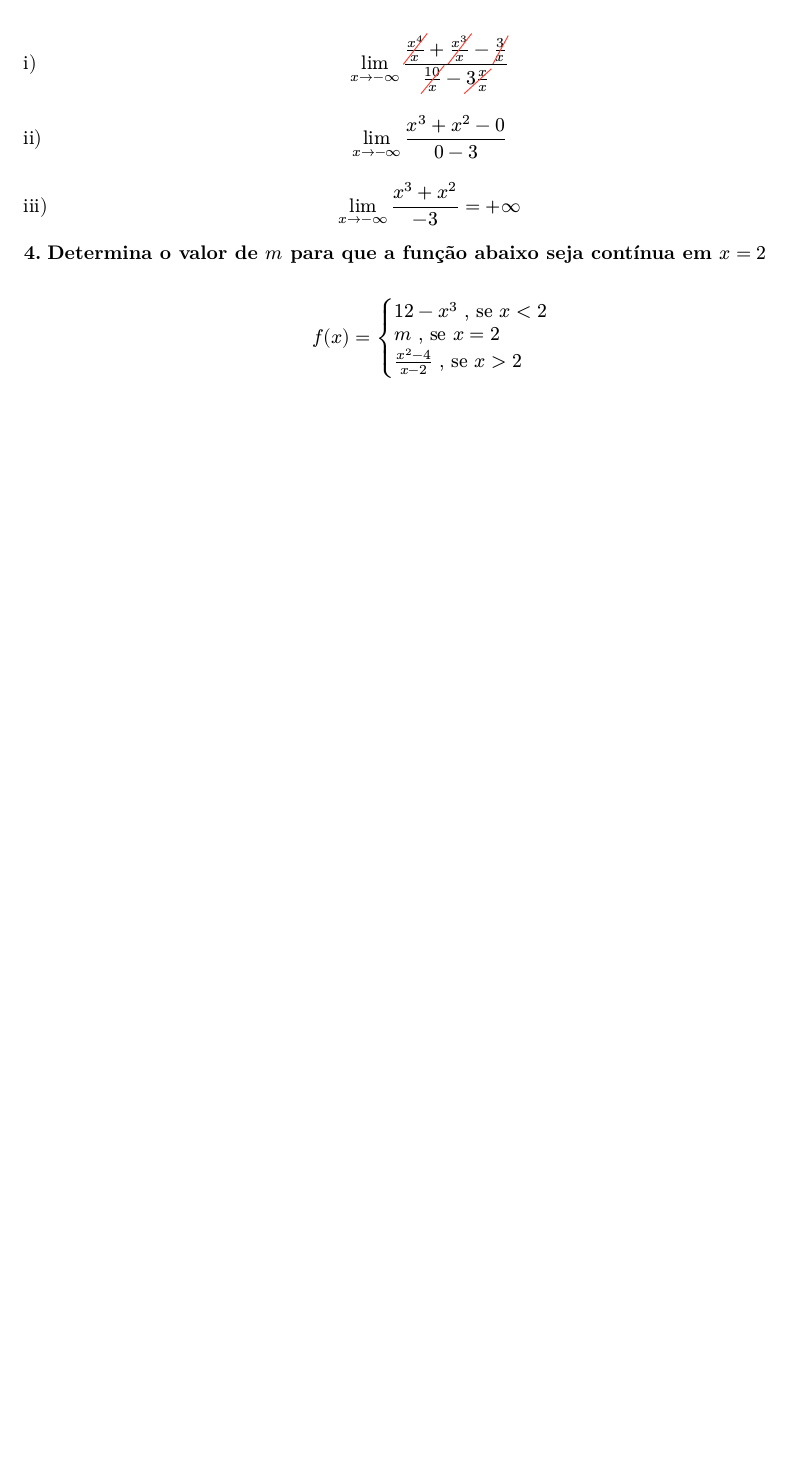
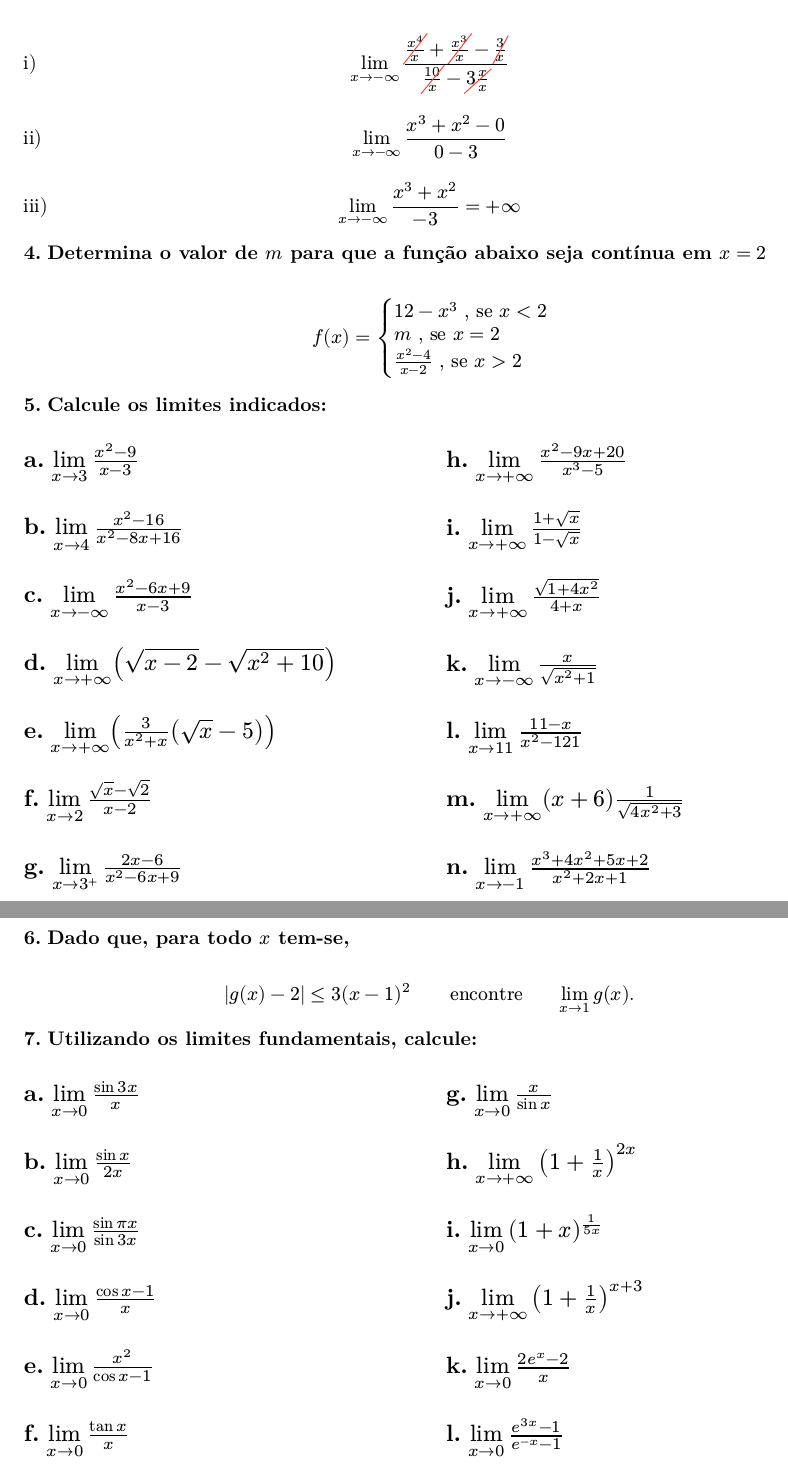
Before and after one commit to rosadehiroshima/notas, a Typst document (limites/listas/1.typ): part of page 5 of 5 before the commit and two parts of pages 5 and 6 of 6 after it, the two joined at a grey line, cut so that both start at the same text, the shorter picture padded with empty space. Compiled offline with Typst 0.15.

Commit message:
resto dos enunciados

```diff
--- a/limites/listas/1.typ
+++ b/limites/listas/1.typ
@@ -361,3 +361,11 @@
 $
   f(x) = cases(12-x^3 ", se" x < 2, m ", se" x = 2, (x^2-4)/(x-2) ", se" x>2)
 $
+
+= Calcule os limites indicados:
+
+#align(block(breakable: false)[
+  #columns(2)[
+    == $lim_(x -> 3) (x^2 - 9)/(x - 3)$
+    == $lim_(x -> 4) (x^2 - 16)/(x^2 - 8x + 16)$
+    == $lim_(x -> -infinity) (x^2 - 6x + 9)/(x - 3)$
@@ -363,0 +375,37 @@ $
+    == $lim_(x -> 3^+) (2x - 6)/(x^2 - 6x + 9)$
+    #colbreak()
+    == $lim_(x -> +infinity) (x^2 - 9x + 20)/(x^3 - 5)$
+    == $lim_(x -> +infinity) (1 + sqrt(x))/(1 - sqrt(x))$
+    == $lim_(x -> +infinity) sqrt(1 + 4x^2)/(4 + x)$
+    == $lim_(x -> -infinity) x/sqrt(x^2 + 1)$
+    == $lim_(x -> 11) (11 - x)/(x^2 - 121)$
+    == $lim_(x -> +infinity) (x + 6) 1/sqrt(4x^2 + 3)$
+    == $lim_(x -> -1) (x^3 + 4x^2 + 5x + 2)/(x^2 + 2x + 1)$
+  ]
+])
+
+= Dado que, para todo $x$ tem-se,
+
+$
+  |g(x) - 2| <= 3(x - 1)^2 #space "encontre" #space lim_(x -> 1) g(x).
+$
+
+= Utilizando os limites fundamentais, calcule:
+
+#align(block(breakable: false)[
+  #columns(2)[
+    == $lim_(x -> 0) (sin 3x)/x$
+    == $lim_(x -> 0) (sin x)/(2x)$
+    == $lim_(x -> 0) (sin pi x)/(sin 3x)$
+    == $lim_(x -> 0) (cos x - 1)/x$
+    == $lim_(x -> 0) x^2/(cos x - 1)$
+    == $lim_(x -> 0) (tan x)/x$
+    #colbreak()
+    == $lim_(x -> 0) x/(sin x)$
+    == $lim_(x -> +infinity) (1 + 1/x)^(2x)$
+    == $lim_(x -> 0) (1 + x)^(1/(5x))$
+    == $lim_(x -> +infinity) (1 + 1/x)^(x+3)$
+    == $lim_(x -> 0) (2e^x - 2)/x$
+    == $lim_(x -> 0) (e^(3x) - 1)/(e^(-x) - 1)$
+  ]
+])
```
Also changed, not shown: limites/listas/1.typ (7 more changed lines).
